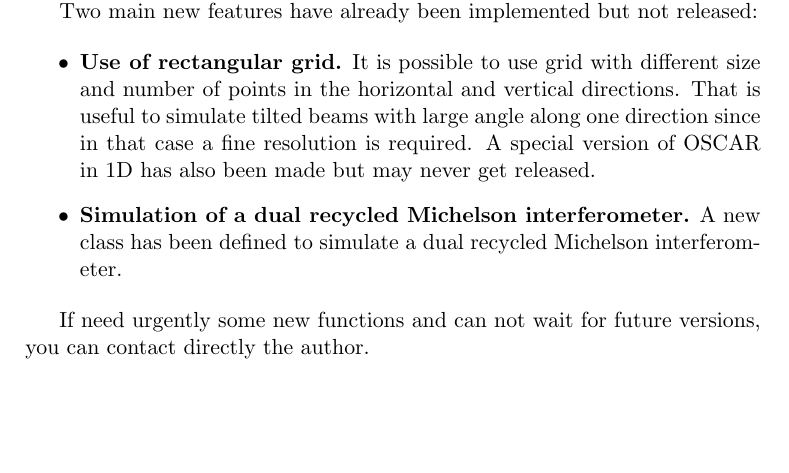
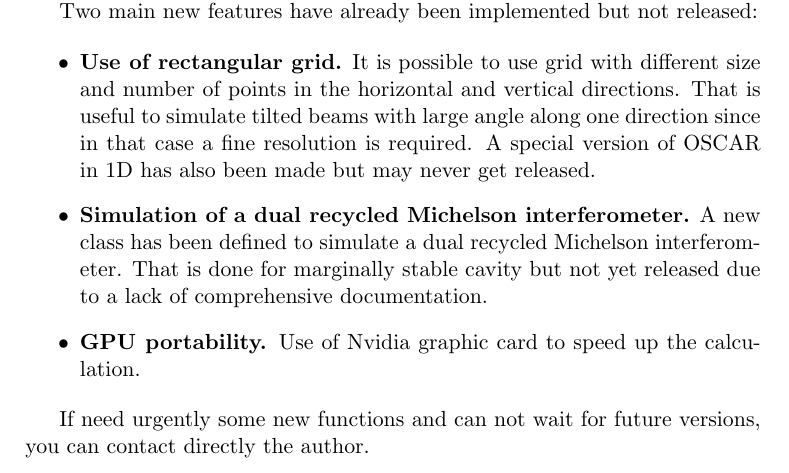
Before and after one commit to Jerome-LMA/oscar, a LaTeX thesis (Manual/Manual.tex, which reads Manual/Chapter4.tex): part of page 84 of 117, cut so that both start at the same text, the shorter picture padded with empty space. Compiled offline with pdfLaTeX.

Commit message:
Doc update

```diff
--- a/Manual/Chapter4.tex
+++ b/Manual/Chapter4.tex
@@ -513,7 +513,8 @@ Two main new features have already been implemented but not released:
 
 \begin{itemize}
   \item \textbf{Use of rectangular grid.} It is possible to use grid with different size and number of points in the horizontal and vertical directions. That is useful to simulate tilted beams with large angle along one direction since in that case a fine resolution is required. A special version of OSCAR in 1D has also been made but may never get released.
-  \item \textbf{Simulation of a dual recycled Michelson interferometer.} A new class has been defined to simulate a dual recycled Michelson interferometer.
+  \item \textbf{Simulation of a dual recycled Michelson interferometer.} A new class has been defined to simulate a dual recycled Michelson interferometer. That is done for marginally stable cavity but not yet released due to a lack of comprehensive documentation.
+   \item \textbf{GPU portability.} Use of Nvidia graphic card to speed up the calculation.
 \end{itemize}
 
 If need urgently some new functions and can not wait for future versions, you can contact directly the author.
```
Also changed, not shown: Manual/Manual.pdf, Manual/Chapter4.tex (3 more changed lines).
